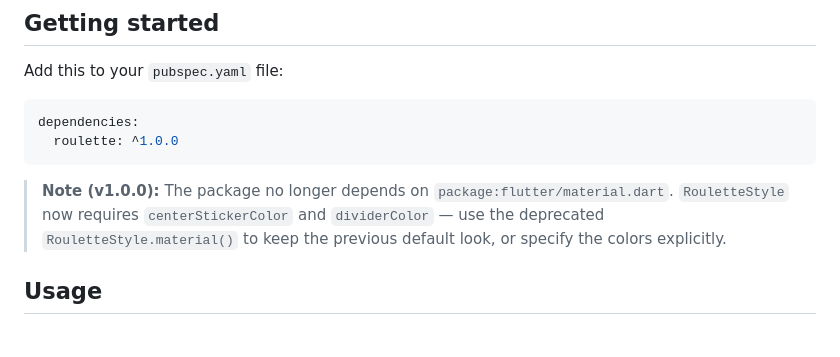
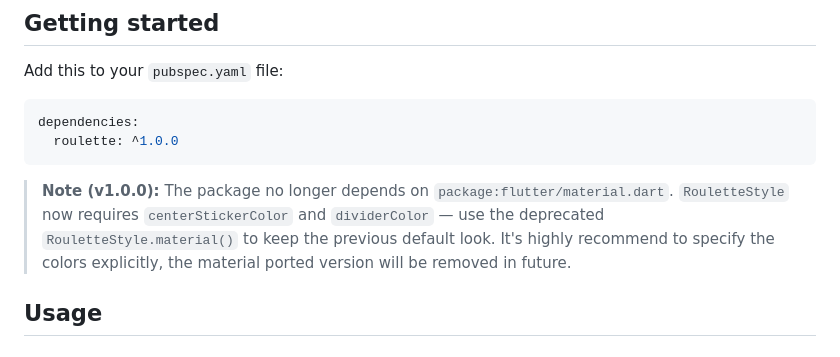
Before and after one commit to do9core/roulette, a Markdown page: README.md, the part around one of its changes. Drawn GitHub-style.

Commit message:
doc: update README.md

```diff
--- a/README.md
+++ b/README.md
@@ -47,7 +48,7 @@ dependencies:
 
 > **Note (v1.0.0):** The package no longer depends on `package:flutter/material.dart`.
 > `RouletteStyle` now requires `centerStickerColor` and `dividerColor` — use the deprecated
-> `RouletteStyle.material()` to keep the previous default look, or specify the colors explicitly.
+> `RouletteStyle.material()` to keep the previous default look. It's highly recommend to specify the colors explicitly, the material ported version will be removed in future.
 
 ## Usage
 
```
Also changed, not shown: other parts of README.md (+1 -0 lines).
